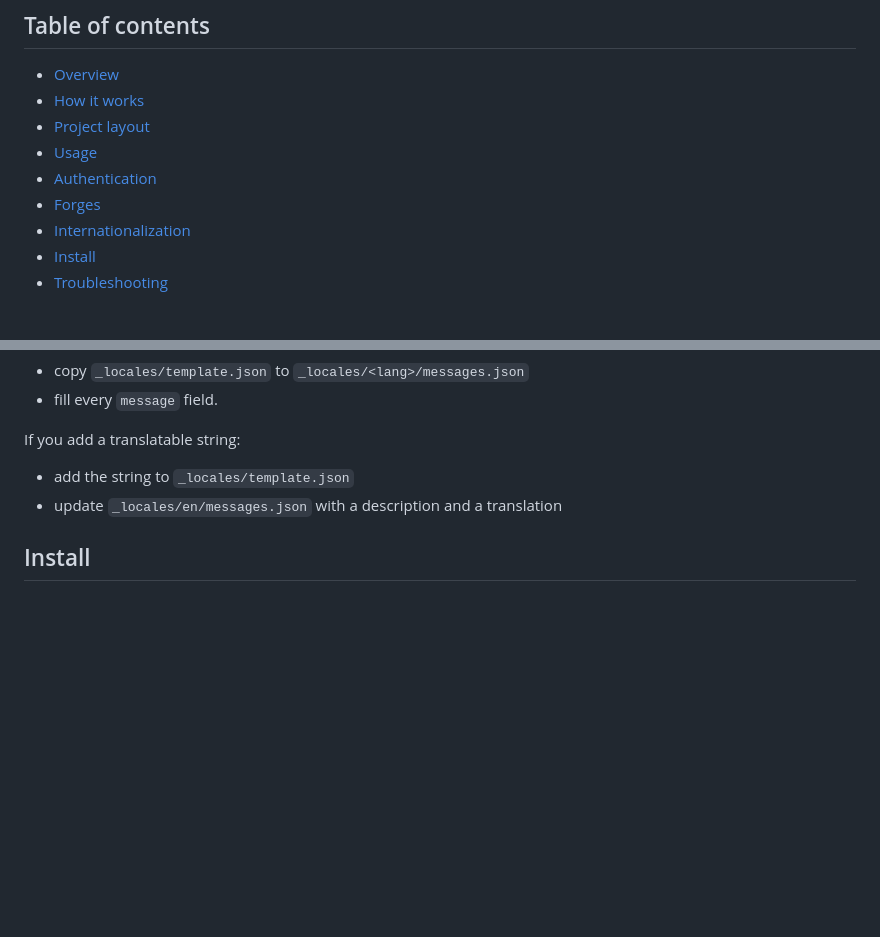
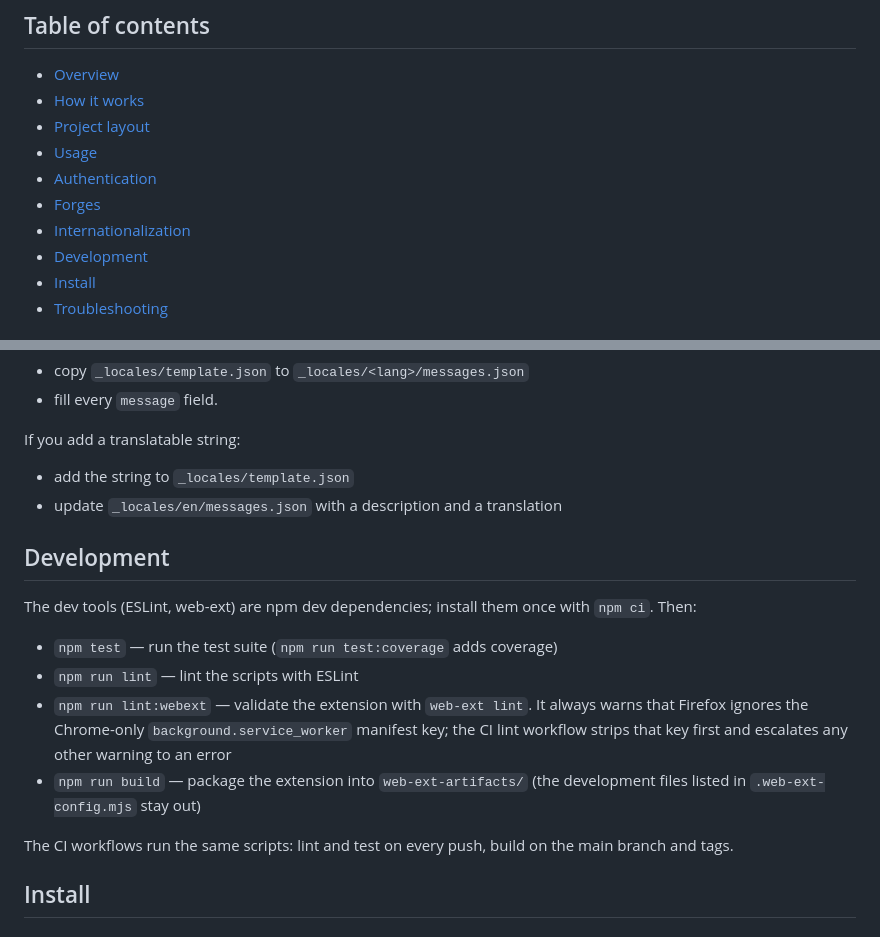
Before and after one commit to Linkid/git-pr-reverse, a Markdown page: DOCUMENTATION.md, 2 parts joined by grey strips. Drawn GitHub-style; blank space fills up the shorter version.

Commit message:
docs: add a development section

```diff
--- a/DOCUMENTATION.md
+++ b/DOCUMENTATION.md
@@ -13,6 +13,7 @@ request question: instead of *"which files does this PR change?"*, it tells you
 - [Authentication](#authentication)
 - [Forges](#forges)
 - [Internationalization](#internationalization)
+- [Development](#development)
 - [Install](#install)
 - [Troubleshooting](#troubleshooting)
 
@@ -224,6 +225,23 @@ If you add a translatable string:
 - add the string to `_locales/template.json`
 - update `_locales/en/messages.json` with a description and a translation
 
+## Development
+
+The dev tools (ESLint, web-ext) are npm dev dependencies; install them once
+with `npm ci`. Then:
+
+- `npm test` — run the test suite (`npm run test:coverage` adds coverage)
+- `npm run lint` — lint the scripts with ESLint
+- `npm run lint:webext` — validate the extension with `web-ext lint`. It
+  always warns that Firefox ignores the Chrome-only
+  `background.service_worker` manifest key; the CI lint workflow strips that
+  key first and escalates any other warning to an error
+- `npm run build` — package the extension into `web-ext-artifacts/`
+  (the development files listed in `.web-ext-config.mjs` stay out)
+
+The CI workflows run the same scripts: lint and test on every push, build on
+the main branch and tags.
+
 ## Install
 ### Firefox
 
```
